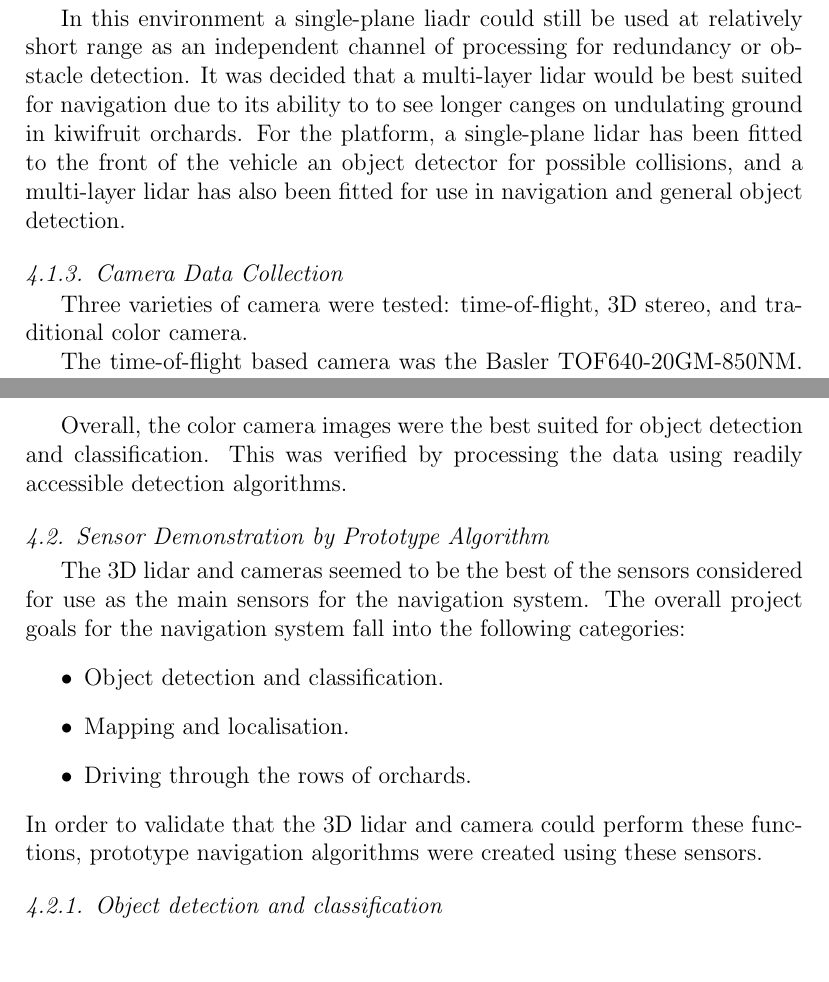
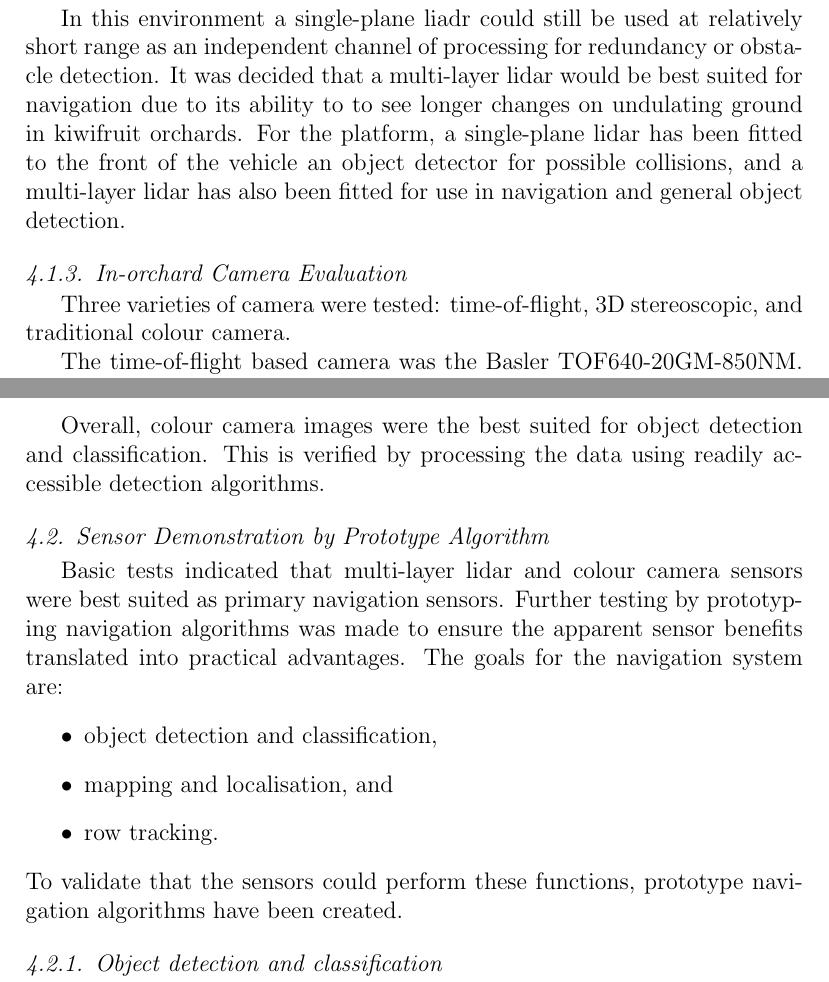
Before and after one commit to MarkHedleyJones/paper_autonomousPlatform, a LaTeX paper (elsarticle-template-5-harv.tex): two parts of pages 10 and 11 of 22, joined at a grey line, cut so that both start at the same text, the shorter picture padded with empty space. Compiled offline with pdfLaTeX.

Commit message:
Edited Sensor demonstration section

```diff
--- a/elsarticle-template-5-harv.tex
+++ b/elsarticle-template-5-harv.tex
@@ -507,13 +507,13 @@
         Referring to figure \ref{fig:concaveSlope}, that would correspond to a layer above the horizontal.
 
         In this environment a single-plane liadr could still be used at relatively short range as an independent channel of processing for redundancy or obstacle detection.
-        It was decided that a multi-layer lidar would be best suited for navigation due to its ability to to see longer canges on undulating ground in kiwifruit orchards.
+        It was decided that a multi-layer lidar would be best suited for navigation due to its ability to to see longer changes on undulating ground in kiwifruit orchards.
         For the platform, a single-plane lidar has been fitted to the front of the vehicle an object detector for possible collisions, and a multi-layer lidar has also been fitted for use in navigation and general object detection.
 
 
-    \subsubsection{Camera Data Collection}
+    \subsubsection{In-orchard Camera Evaluation}
 
-        Three varieties of camera were tested: time-of-flight, 3D stereo, and traditional color camera.
+        Three varieties of camera were tested: time-of-flight, 3D stereoscopic, and traditional colour camera.
 
         The time-of-flight based camera was the Basler TOF640-20GM-850NM.
         It provides both depth and return signal data at a resolution of 640 by 480 pixels.
@@ -534,69 +534,23 @@
         The Basler and Flir cameras both produced images of sufficient quality.
         The Basler offering was favored for its later model image sensor.
 
-        Overall, the color camera images were the best suited for object detection and classification.
-        This was verified by processing the data using readily accessible detection algorithms.
-
-    %     % My rewrite before I realised the RealSense isn't a time-of-flight camera.
-
-    %     % Two time-of-flight cameras were evaluated: a Basler TOF640-20GM-850NM and an Intel RealSense R200.
-    %     % The Basler sensor provides both depth and return signal data at a resolution of 640 by 480 pixels.
-    %     % It had previously been used to collect depth data from the under-side of a kiwifruit canopy.
-    %     % During that time it was used under different lighting conditions and exhibited minimal occurrences of data washout.
-    %     % However, these tests revealed that in both bright sunlight and overcast conditions there was significant data loss. \colorbox{red}{can this be quantified?}
-
-    %     % The Intel sensor had a camera resolution of 640 by 480 pixels, but a maximum depth resolution of 480x360.
-    %     % The second sensor exhibited a complete loss of range data in both bright sunlight and overcast conditions.
-    %     % Both sensors were deemed unfit for use in important navigation functions such as obstacle detection.
-
-    %     % Jamie's original content
-
-    %  %    Two models of Time of Flight cameras were tested.
-    % 	% The first was the Basler TOF640-20GM-850NM.
-    % 	% This sensor provides depth and return signal data at a resolution of 640 pixels wide by 480 pixels high.
-    % 	% It was thought that this sensor migt work well in sunlight because it had previously been successfully used to collect data from the underside of the kiwifruit canopy in different lighting conditions, with minimal occurences of the data being washed out.
-    % 	% However, it was found that on bright sunny days and in overcast conditions, there was large amounts of data loss, which was deemed unacceptable for important navigation functions such as obstacle detection.
-
-    %  %    The second time of flight sensor tested was an Intel RealSense R200.
-    % 	% The appealing characteristics of this sensor were its low cost and it was advertised as being able to work outdoors.
-    % 	% However, in overcast and sunny conditions, there was complete loss of range data.
-
-
-
-
-    % \subsubsection{Camera Data Collection}
-    %     Data was collected from a Basler Dart daA1600-60uc, Flir CM3-U3-13S2C-CS, and a Logitech C920 web-camera.
-
-    % 	Data collection was performed at various times of the day and night, in different weather conditions and different orchards.
-    % 	The data was collected on autonomous and manually driven platforms at a height of approximately 0.8 m from the ground and at speeds of up to 3 ms-1.
-
-    %     It was noticed that the Logitech C920 cameras produced significant motion blur.
-    % 	In addition, these cameras did not provide a hardware trigger interface, which would be important if the cameras were used for stereo vision.
-    % 	No image quality issues were noticed with the Basler and Flir sensors; however, the Basler camera was favored for its later model image sensor.
-
-    %     In terms of sensor selection, the camera images seemed acceptable for performing object detection and classification.
-    % 	This was checked by processing the data using readily accessible algorithms.
-
-    %     Additionally, a stereo vision based Intel RealSense R200 camera was tested.
-    %     % ////////////////
-    %     % Integrate the RealSense camera into this section
-    %     % \\\\\\\\\\\\\\\\
-
-    %     % The Intel sensor had a camera resolution of 640 by 480 pixels, but a maximum depth resolution of 480x360.
-    %     % The second sensor exhibited a complete loss of range data in both bright sunlight and overcast conditions.
-    %     % Both sensors were deemed unfit for use in important navigation functions such as obstacle detection.
+        Overall, colour camera images were the best suited for object detection and classification.
+        This is verified by processing the data using readily accessible detection algorithms.
 
 \subsection{Sensor Demonstration by Prototype Algorithm}
-    The 3D lidar and cameras seemed to be the best of the sensors considered for use as the main sensors for the navigation system.
-	The overall project goals for the navigation system fall into the following categories:
+
+    Basic tests indicated that multi-layer lidar and colour camera sensors were best suited as primary navigation sensors.
+    Further testing by prototyping navigation algorithms was made to ensure the apparent sensor benefits translated into practical advantages.
+    The goals for the navigation system are:
     \begin{itemize}
-    \item Object detection and classification.
-    \item Mapping and localisation.
-    \item Driving through the rows of orchards.
+        \item object detection and classification,
+        \item mapping and localisation, and
+        \item row tracking.
     \end{itemize}
-    In order to validate that the 3D lidar and camera could perform these functions, prototype navigation algorithms were created using these sensors.
+    To validate that the sensors could perform these functions, prototype navigation algorithms have been created.
 
     \subsubsection{Object detection and classification}
+
         Object detection and classification was firstly prototyped fully on the camera data.
     	It was decided to use a Convolutional Neural Network (CNN) for this purpose, because of the existing success of using CNNs for various image processing tasks \citep{LeCun2015}.
     	The CNN architecture chosen was FCN-8s \citep{long2015}, which is a neural network made up of convolutional layers without fully connected layers, as opposed to having convolutional layers at the input and fully connected layers at the output.
```
Also changed, not shown: elsarticle-template-5-harv.tex (13 more changed lines). Lines whose indentation alone changed are shown as unchanged.
